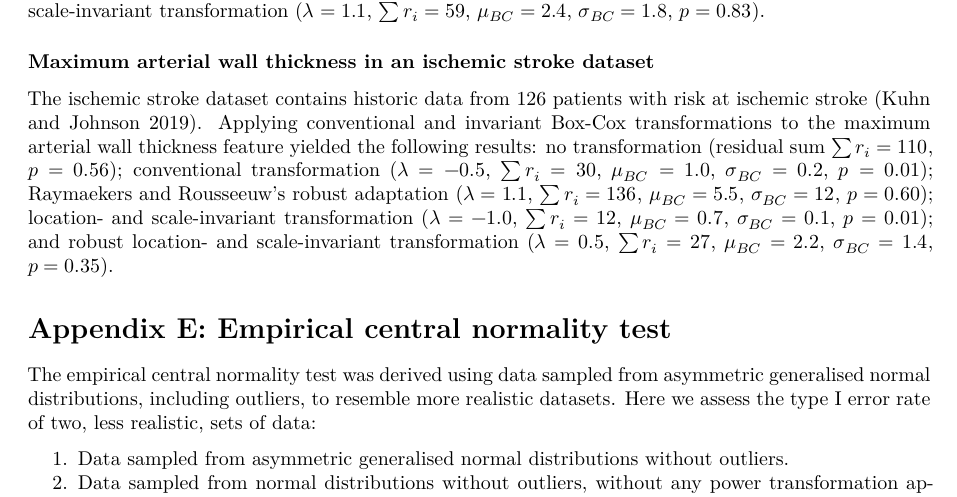
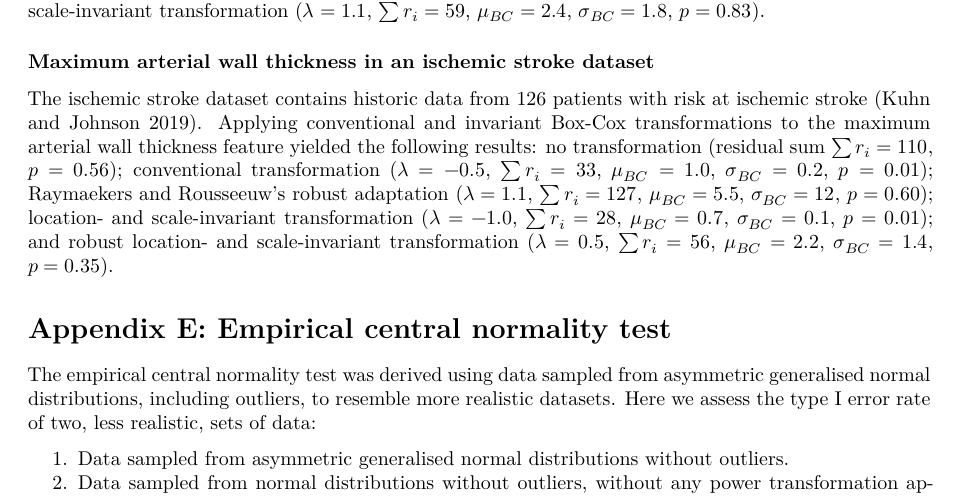
Before and after one commit to oncoray/power.transform, an R Markdown document (manuscript/manuscript_appendix.Rmd): part of page 8 of 9, cut so that both start at the same text. Rendered offline with R 4.5, knitr and Pandoc, then LaTeX, with nearby package versions; some code elsewhere in the file could not run offline.

Commit message:
Corrected values.

```diff
--- a/manuscript/manuscript_appendix.Rmd
+++ b/manuscript/manuscript_appendix.Rmd
@@ -565,10 +565,10 @@ and robust location- and scale-invariant transformation ($\lambda = 1.1$, $\sum
 The ischemic stroke dataset contains historic data from 126 patients with risk at ischemic stroke [@Kuhn2019-kt].
 Applying conventional and invariant Box-Cox transformations to the maximum arterial wall thickness feature yielded the following results:
 no transformation (residual sum $\sum r_i = 110$, $p=0.56$);
-conventional transformation ($\lambda = -0.5$, $\sum r_i = 30$, $\mu_{BC} = 1.0$, $\sigma_{BC} = 0.2$, $p=0.01$);
-Raymaekers and Rousseeuw's robust adaptation ($\lambda = 1.1$, $\sum r_i = 136$, $\mu_{BC} = 5.5$, $\sigma_{BC} = 12$, $p=0.60$);
-location- and scale-invariant transformation ($\lambda = -1.0$, $\sum r_i = 12$, $\mu_{BC} = 0.7$, $\sigma_{BC} = 0.1$, $p=0.01$);
-and robust location- and scale-invariant transformation ($\lambda = 0.5$, $\sum r_i = 27$, $\mu_{BC} = 2.2$, $\sigma_{BC} = 1.4$, $p=0.35$).
+conventional transformation ($\lambda = -0.5$, $\sum r_i = 33$, $\mu_{BC} = 1.0$, $\sigma_{BC} = 0.2$, $p=0.01$);
+Raymaekers and Rousseeuw's robust adaptation ($\lambda = 1.1$, $\sum r_i = 127$, $\mu_{BC} = 5.5$, $\sigma_{BC} = 12$, $p=0.60$);
+location- and scale-invariant transformation ($\lambda = -1.0$, $\sum r_i = 28$, $\mu_{BC} = 0.7$, $\sigma_{BC} = 0.1$, $p=0.01$);
+and robust location- and scale-invariant transformation ($\lambda = 0.5$, $\sum r_i = 56$, $\mu_{BC} = 2.2$, $\sigma_{BC} = 1.4$, $p=0.35$).
 
 # Appendix E: Empirical central normality test
 
```
